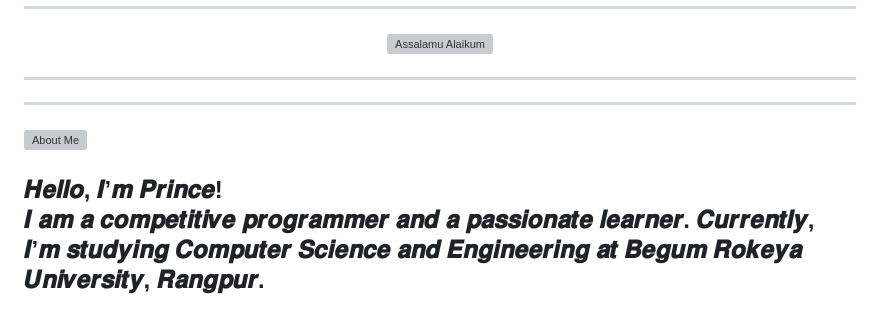
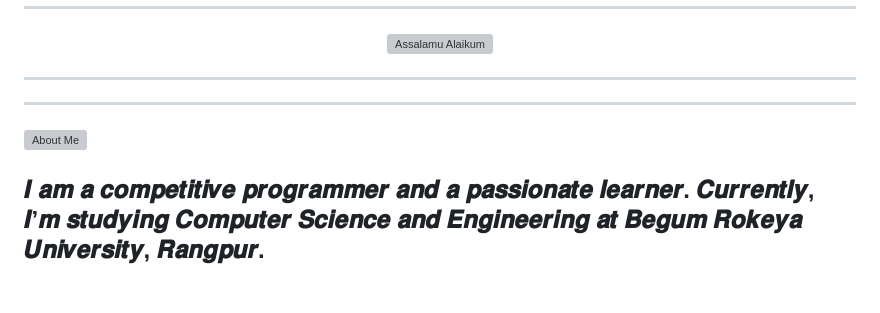
Before and after one commit to CodderPrince/PrinceFlutterCourseRepo, a Markdown page: README.md, the part around one of its changes. Drawn GitHub-style; grey boxes are pictures that could not be loaded.

```diff
--- a/README.md
+++ b/README.md
@@ -22,7 +22,6 @@
 </p>
 
 <h2 style="text-align: justify;">
-  𝑯𝒆𝒍𝒍𝒐, 𝑰’𝒎 𝑷𝒓𝒊𝒏𝒄𝒆! <br>
   𝑰 𝒂𝒎 𝒂 𝒄𝒐𝒎𝒑𝒆𝒕𝒊𝒕𝒊𝒗𝒆 𝒑𝒓𝒐𝒈𝒓𝒂𝒎𝒎𝒆𝒓 𝒂𝒏𝒅 𝒂 𝒑𝒂𝒔𝒔𝒊𝒐𝒏𝒂𝒕𝒆 𝒍𝒆𝒂𝒓𝒏𝒆𝒓. 𝑪𝒖𝒓𝒓𝒆𝒏𝒕𝒍𝒚, 𝑰’𝒎 𝒔𝒕𝒖𝒅𝒚𝒊𝒏𝒈 𝑪𝒐𝒎𝒑𝒖𝒕𝒆𝒓 𝑺𝒄𝒊𝒆𝒏𝒄𝒆 𝒂𝒏𝒅 𝑬𝒏𝒈𝒊𝒏𝒆𝒆𝒓𝒊𝒏𝒈 𝒂𝒕 𝑩𝒆𝒈𝒖𝒎 𝑹𝒐𝒌𝒆𝒚𝒂 𝑼𝒏𝒊𝒗𝒆𝒓𝒔𝒊𝒕𝒚, 𝑹𝒂𝒏𝒈𝒑𝒖𝒓. <br><br>
   𝑰 𝒍𝒐𝒗𝒆 𝒄𝒐𝒅𝒊𝒏𝒈 𝒂𝒏𝒅 𝒂𝒎 𝒂𝒍𝒘𝒂𝒚𝒔 𝒆𝒙𝒄𝒊𝒕𝒆𝒅 𝒕𝒐 𝒆𝒙𝒑𝒍𝒐𝒓𝒆 𝒏𝒆𝒘 𝒕𝒆𝒄𝒉𝒏𝒐𝒍𝒐𝒈𝒊𝒆𝒔 𝒔𝒖𝒄𝒉 𝒂𝒔 𝑫𝒂𝒓𝒕, 𝑭𝒍𝒖𝒕𝒕𝒆𝒓, 𝒂𝒏𝒅 𝑱𝒂𝒗𝒂𝑭𝑿. <br>
   𝑴𝒚 𝒄𝒖𝒓𝒓𝒆𝒏𝒕 𝒇𝒐𝒄𝒖𝒔 𝒊𝒔 𝒐𝒏 <strong>𝒄𝒓𝒆𝒂𝒕𝒊𝒏𝒈 𝒓𝒆𝒔𝒑𝒐𝒏𝒔𝒊𝒗𝒆, 𝒄𝒓𝒐𝒔𝒔-𝒑𝒍𝒂𝒕𝒇𝒐𝒓𝒎 𝒎𝒐𝒃𝒊𝒍𝒆 𝒂𝒑𝒑𝒔</strong>. 𝑰 𝒂𝒎 𝒑𝒂𝒔𝒔𝒊𝒐𝒏𝒂𝒕𝒆 𝒂𝒃𝒐𝒖𝒕 𝒅𝒆𝒗𝒆𝒍𝒐𝒑𝒊𝒏𝒈 𝒄𝒐𝒅𝒆 𝒕𝒉𝒂𝒕 𝒎𝒂𝒌𝒆𝒔 𝒂𝒏 𝒊𝒎𝒑𝒂𝒄𝒕!
```
Also changed, not shown: other parts of README.md (+32 -0 lines).
